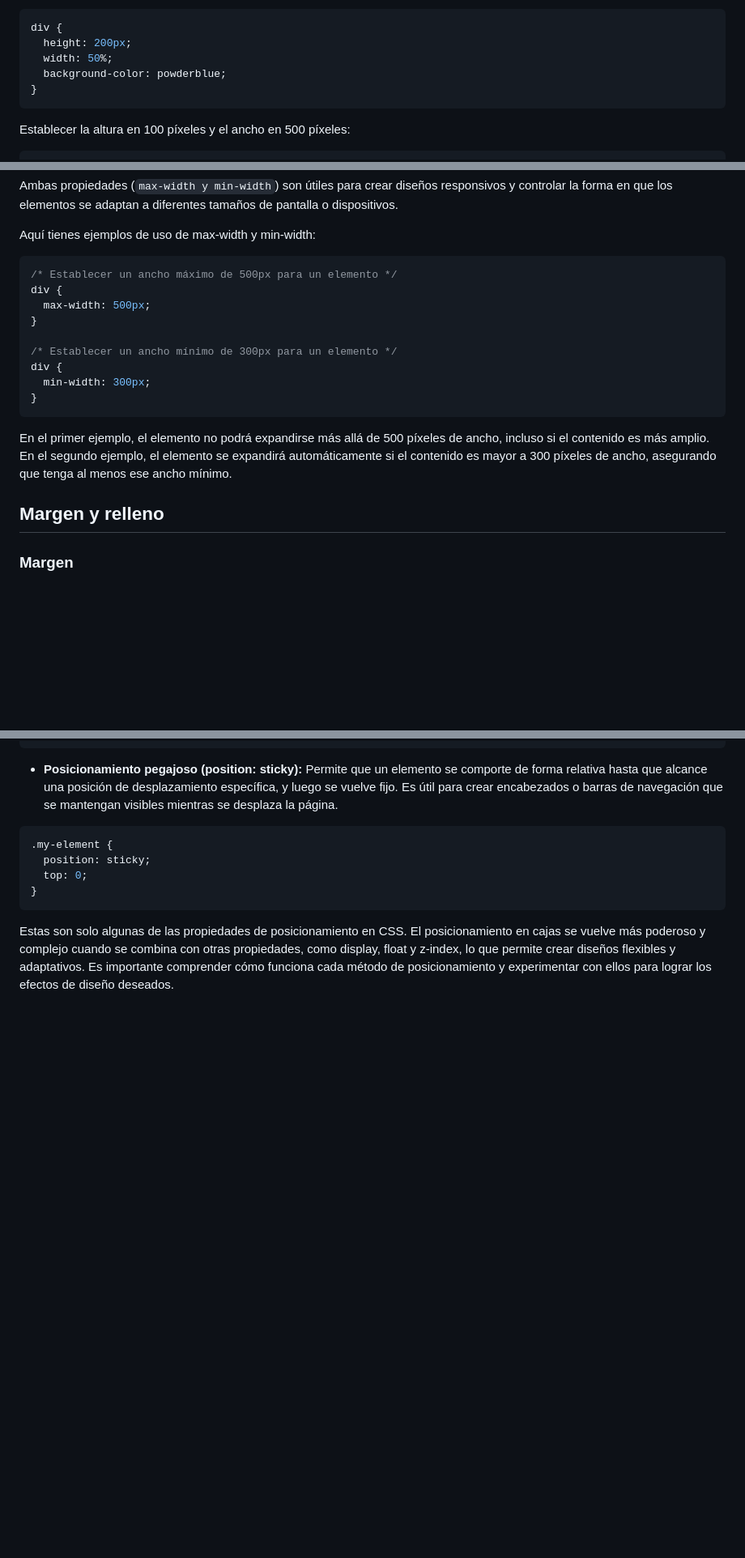
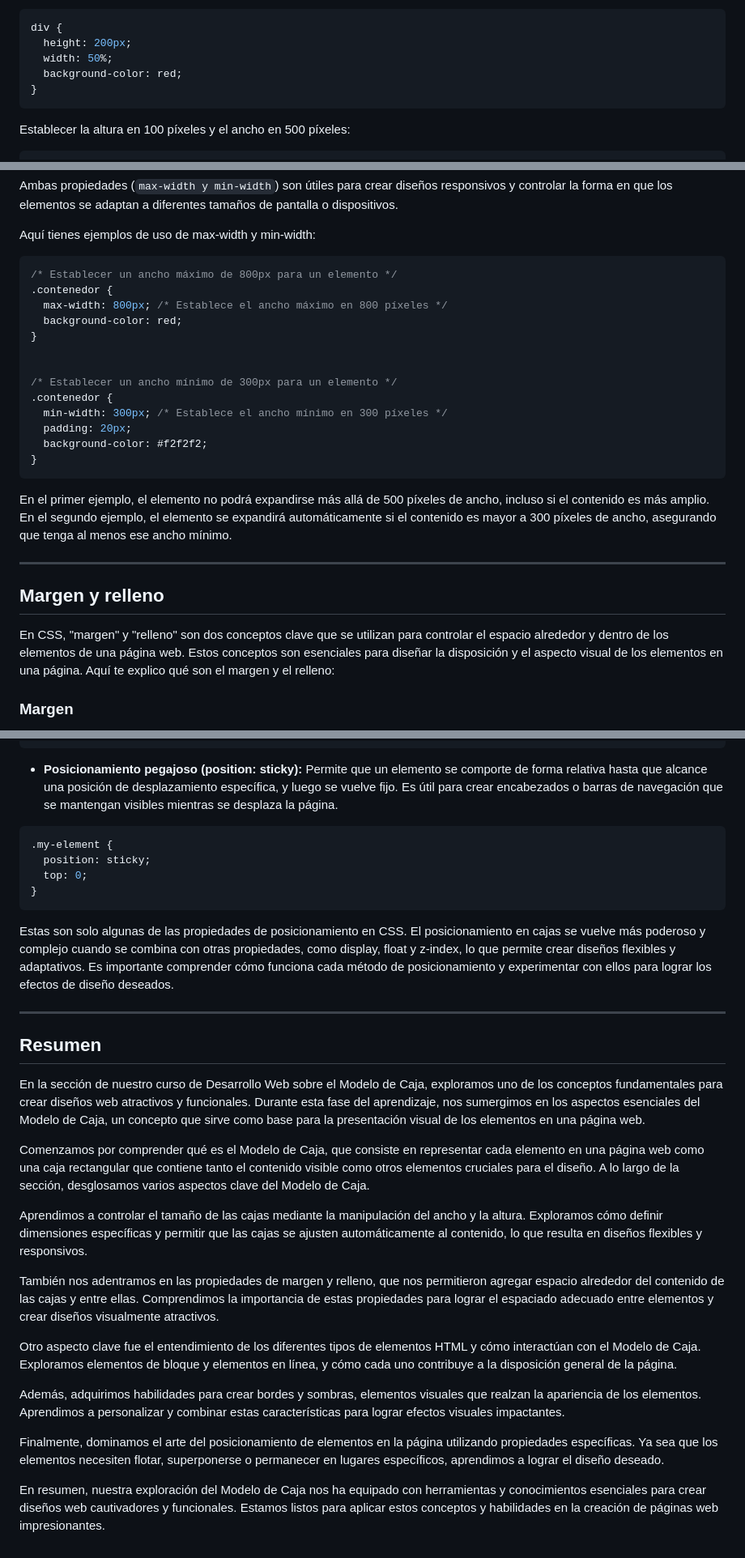
Before and after one commit to alexroel/curso-dev-web-udemy, a Markdown page: css/02-modelo-de-caja.md, 3 parts joined by grey strips. Shown at 81% size. Drawn GitHub-style; blank space fills up the shorter version.

```diff
--- a/css/02-modelo-de-caja.md
+++ b/css/02-modelo-de-caja.md
@@ -53,7 +87,7 @@ Establecer la altura en 200 píxeles y el ancho en 50%:
 div {
   height: 200px;
   width: 50%;
-  background-color: powderblue;
+  background-color: red;
 }
 ~~~
 
@@ -80,20 +114,26 @@ Ambas propiedades (`max-width y min-width`) son útiles para crear diseños resp
 Aquí tienes ejemplos de uso de max-width y min-width:
 
 ~~~css
-/* Establecer un ancho máximo de 500px para un elemento */
-div {
-  max-width: 500px;
+/* Establecer un ancho máximo de 800px para un elemento */
+.contenedor {
+  max-width: 800px; /* Establece el ancho máximo en 800 píxeles */
+  background-color: red;
 }
 
+
 /* Establecer un ancho mínimo de 300px para un elemento */
-div {
-  min-width: 300px;
+.contenedor {
+  min-width: 300px; /* Establece el ancho mínimo en 300 píxeles */
+  padding: 20px;
+  background-color: #f2f2f2;
 }
 ~~~
 
 En el primer ejemplo, el elemento no podrá expandirse más allá de 500 píxeles de ancho, incluso si el contenido es más amplio. En el segundo ejemplo, el elemento se expandirá automáticamente si el contenido es mayor a 300 píxeles de ancho, asegurando que tenga al menos ese ancho mínimo.
 
+---
 ## Margen y relleno
+En CSS, "margen" y "relleno" son dos conceptos clave que se utilizan para controlar el espacio alrededor y dentro de los elementos de una página web. Estos conceptos son esenciales para diseñar la disposición y el aspecto visual de los elementos en una página. Aquí te explico qué son el margen y el relleno:
 
 ### Margen
 
@@ -635,3 +680,21 @@ El posicionamiento en cajas en CSS se refiere a cómo se ubican y se desplazan l
 ~~~
 
 Estas son solo algunas de las propiedades de posicionamiento en CSS. El posicionamiento en cajas se vuelve más poderoso y complejo cuando se combina con otras propiedades, como display, float y z-index, lo que permite crear diseños flexibles y adaptativos. Es importante comprender cómo funciona cada método de posicionamiento y experimentar con ellos para lograr los efectos de diseño deseados.
+
+---
+## Resumen
+En la sección de nuestro curso de Desarrollo Web sobre el Modelo de Caja, exploramos uno de los conceptos fundamentales para crear diseños web atractivos y funcionales. Durante esta fase del aprendizaje, nos sumergimos en los aspectos esenciales del Modelo de Caja, un concepto que sirve como base para la presentación visual de los elementos en una página web.
+
+Comenzamos por comprender qué es el Modelo de Caja, que consiste en representar cada elemento en una página web como una caja rectangular que contiene tanto el contenido visible como otros elementos cruciales para el diseño. A lo largo de la sección, desglosamos varios aspectos clave del Modelo de Caja.
+
+Aprendimos a controlar el tamaño de las cajas mediante la manipulación del ancho y la altura. Exploramos cómo definir dimensiones específicas y permitir que las cajas se ajusten automáticamente al contenido, lo que resulta en diseños flexibles y responsivos.
+
+También nos adentramos en las propiedades de margen y relleno, que nos permitieron agregar espacio alrededor del contenido de las cajas y entre ellas. Comprendimos la importancia de estas propiedades para lograr el espaciado adecuado entre elementos y crear diseños visualmente atractivos.
+
+Otro aspecto clave fue el entendimiento de los diferentes tipos de elementos HTML y cómo interactúan con el Modelo de Caja. Exploramos elementos de bloque y elementos en línea, y cómo cada uno contribuye a la disposición general de la página.
+
+Además, adquirimos habilidades para crear bordes y sombras, elementos visuales que realzan la apariencia de los elementos. Aprendimos a personalizar y combinar estas características para lograr efectos visuales impactantes.
+
+Finalmente, dominamos el arte del posicionamiento de elementos en la página utilizando propiedades específicas. Ya sea que los elementos necesiten flotar, superponerse o permanecer en lugares específicos, aprendimos a lograr el diseño deseado.
+
+En resumen, nuestra exploración del Modelo de Caja nos ha equipado con herramientas y conocimientos esenciales para crear diseños web cautivadores y funcionales. Estamos listos para aplicar estos conceptos y habilidades en la creación de páginas web impresionantes.
```
Also changed, not shown: other parts of css/02-modelo-de-caja.md (+47 -8 lines), html/6-graphics-html.md (+0 -2 lines).
